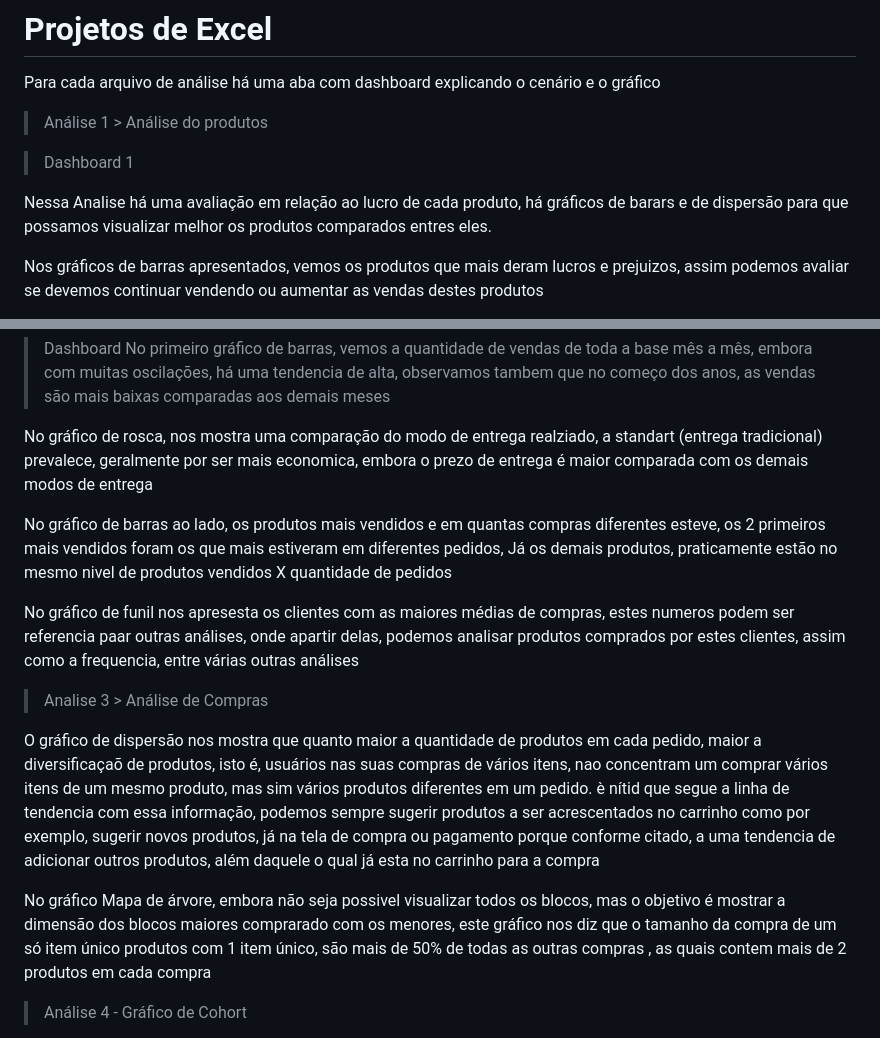
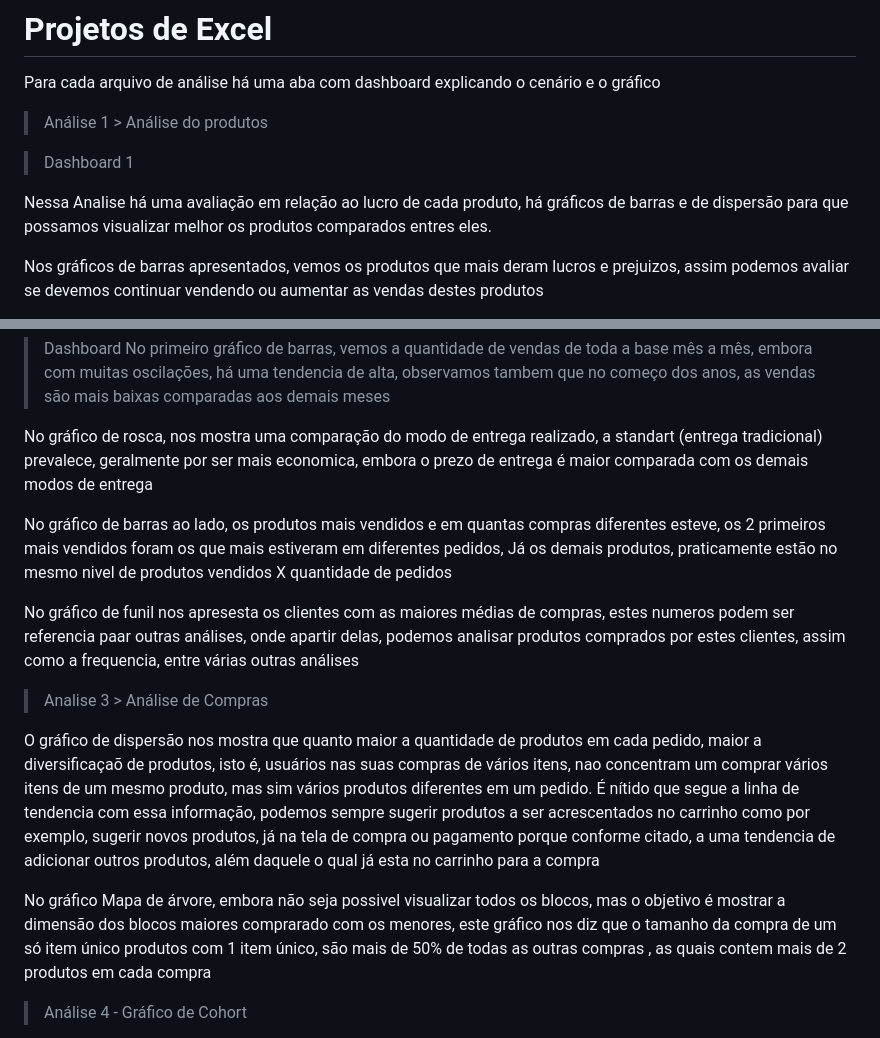
Before and after one commit to Mdsbarreto/Portifolio, a Markdown page: Excel/README.md, 2 parts joined by grey strips. Drawn GitHub-style.

Commit message:
atualização docs

```diff
--- a/Excel/README.md
+++ b/Excel/README.md
@@ -11,7 +11,7 @@ Para cada arquivo de análise há uma aba com dashboard explicando o cenário e
 
 > Dashboard 1
 
-Nessa Analise há uma avaliação em relação ao lucro de cada produto, há gráficos de barars e de dispersão para que possamos visualizar melhor os produtos comparados entres eles.
+Nessa Analise há uma avaliação em relação ao lucro de cada produto, há gráficos de barras e de dispersão para que possamos visualizar melhor os produtos comparados entres eles.
 
 Nos gráficos de barras apresentados, vemos os produtos que mais deram lucros e prejuizos, assim podemos avaliar se devemos continuar vendendo ou aumentar as vendas destes produtos
 
@@ -34,7 +34,7 @@ Nesse cenário de compras, adicionei um grafico de barras ao lado, que nos diz,
 > Dashboard
 No primeiro gráfico de barras, vemos a quantidade de vendas de toda a base mês a mês,   embora com muitas oscilações, há uma tendencia de alta, observamos tambem que no começo dos anos, as vendas são mais baixas comparadas aos demais meses
 
-No gráfico de rosca, nos mostra uma comparação do modo de entrega realziado, a standart (entrega tradicional) prevalece, geralmente por ser mais economica, embora o prezo de entrega é maior comparada com os demais modos de entrega
+No gráfico de rosca, nos mostra uma comparação do modo de entrega realizado, a standart (entrega tradicional) prevalece, geralmente por ser mais economica, embora o prezo de entrega é maior comparada com os demais modos de entrega
 
 No gráfico de barras ao lado, os produtos mais vendidos e em quantas compras diferentes esteve,  os 2 primeiros mais vendidos foram os que mais estiveram em diferentes pedidos, Já os demais produtos, praticamente estão no mesmo nivel de produtos vendidos X quantidade de pedidos
 
@@ -47,13 +47,16 @@ No gráfico de funil nos apresesta os clientes com as maiores médias de compras
 
 > Analise 3 > Análise de Compras
 
-O gráfico de dispersão nos mostra que quanto maior a quantidade de produtos em cada  pedido, maior a diversificaçaõ de produtos, isto é, usuários nas suas compras de vários itens, nao concentram um comprar vários itens de um mesmo produto, mas sim vários produtos diferentes em um pedido. è nítid que segue a linha de tendencia
+O gráfico de dispersão nos mostra que quanto maior a quantidade de produtos em cada  pedido, maior a diversificaçaõ de produtos, isto é, usuários nas suas compras de vários itens, nao concentram um comprar vários itens de um mesmo produto, mas sim vários produtos diferentes em um pedido. É nítido que segue a linha de tendencia
 com essa informação, podemos sempre sugerir produtos a ser acrescentados no carrinho
 como por exemplo, sugerir novos produtos, já na tela de compra ou pagamento
 porque conforme citado, a uma tendencia de adicionar outros produtos, além daquele o qual já esta no carrinho para a compra
 
 
 No gráfico Mapa de árvore, embora não seja possivel visualizar todos os blocos, mas o objetivo é mostrar a dimensão dos blocos maiores comprarado com os menores, este gráfico nos diz que o tamanho da compra de um só item único produtos com 1 item único, são mais de 50% de todas as outras compras , as quais contem mais de 2 produtos em cada compra
+
+
+
 
 
 > Análise 4 - Gráfico de Cohort
```
